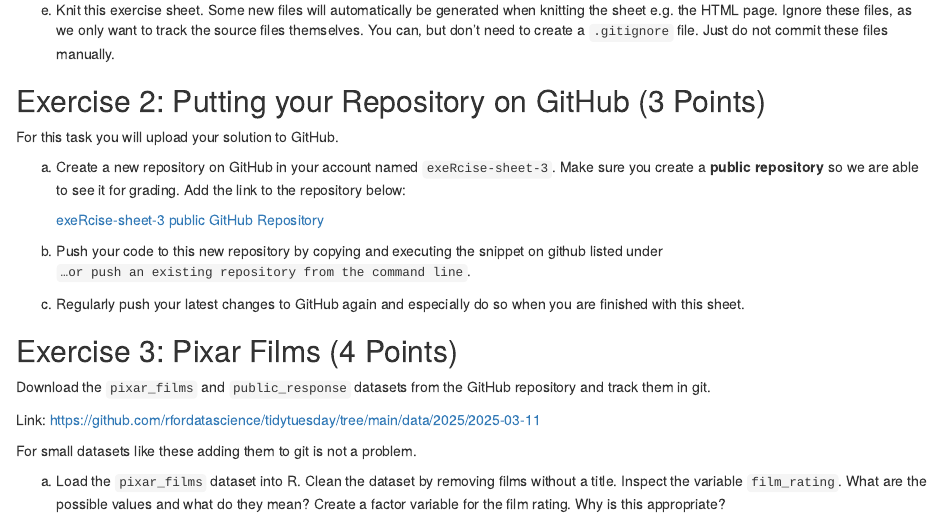
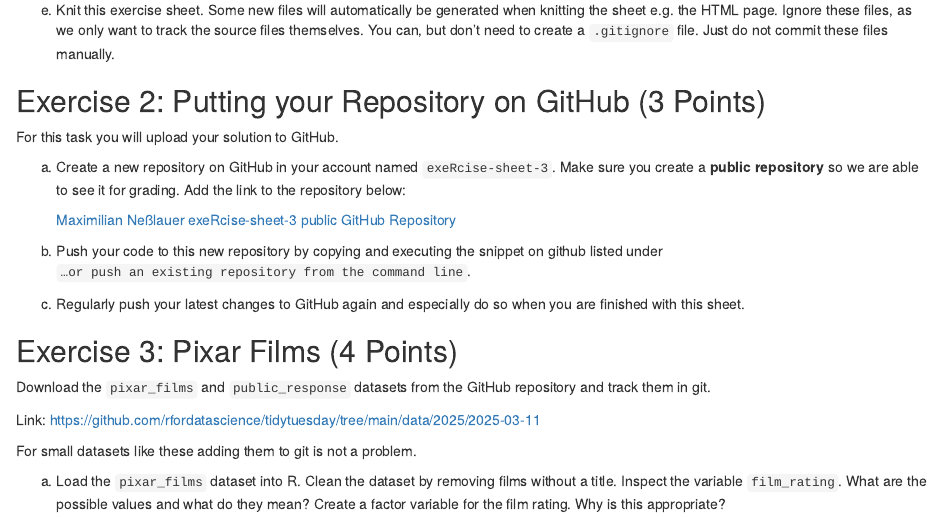
Before and after one commit to Maximilian-Nesslauer/exeRcise-sheet-3, an R Markdown document (ExerciseSheet_3_Maximilian_Neßlauer.Rmd): the page in a window 1100 px wide, from 950 px down. Rendered offline with R 4.5, knitr and Pandoc, with nearby package versions; drawn as R Markdown's standard HTML page in place of the format the file asks for.

Commit message:
Clarified repository link in Exercise 1a by adding full name

```diff
--- a/ExerciseSheet_3_Maximilian_Neßlauer.Rmd
+++ b/ExerciseSheet_3_Maximilian_Neßlauer.Rmd
@@ -83,7 +83,7 @@ a)  Create a new repository on GitHub in your account named
     we are able to see it for grading. Add the link to the repository
     below:
 
-    [exeRcise-sheet-3 public GitHub Repository](https://github.com/Maximilian-Nesslauer/exeRcise-sheet-3)
+    [Maximilian Neßlauer exeRcise-sheet-3 public GitHub Repository](https://github.com/Maximilian-Nesslauer/exeRcise-sheet-3)
 
 b)  Push your code to this new repository by copying and executing the
     snippet on github listed under
```
